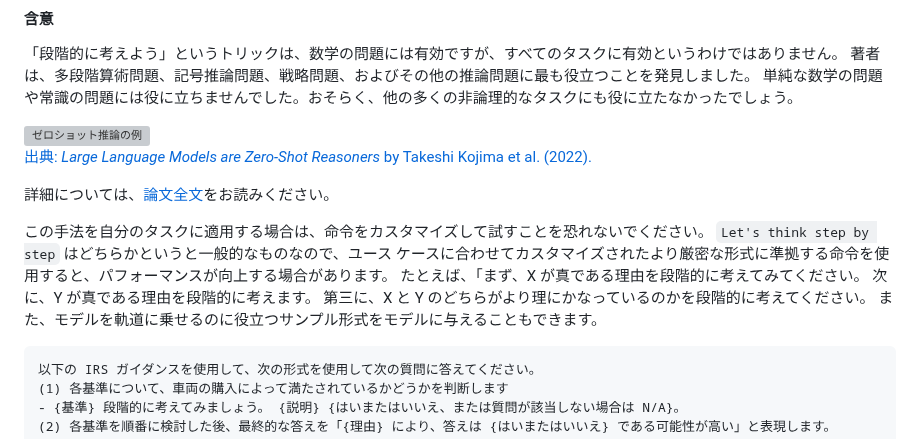
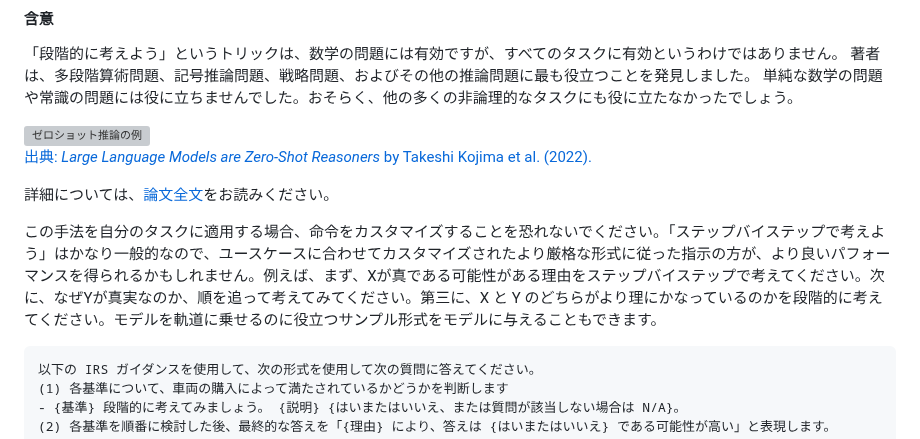
Before and after one commit to 259ayano/openai-cookbook-ja, a Markdown page: techniques_to_improve_reliability.md, the part around the change. Drawn GitHub-style; grey boxes are pictures that could not be loaded.

Commit message:
翻訳済み
自動翻訳

````diff
--- a/techniques_to_improve_reliability.md
+++ b/techniques_to_improve_reliability.md
@@ -204,7 +204,7 @@ Published by [Takeshi Kojima et al. in 2022](https://arxiv.org/abs/2205.11916),
 
 詳細については、[論文全文](https://arxiv.org/abs/2205.11916)をお読みください。
 
-この手法を自分のタスクに適用する場合は、命令をカスタマイズして試すことを恐れないでください。 `Let's think step by step` はどちらかというと一般的なものなので、ユース ケースに合わせてカスタマイズされたより厳密な形式に準拠する命令を使用すると、パフォーマンスが向上する場合があります。 たとえば、「まず、X が真である理由を段階的に考えてみてください。 次に、Y が真である理由を段階的に考えます。 第三に、X と Y のどちらがより理にかなっているのかを段階的に考えてください。 また、モデルを軌道に乗せるのに役立つサンプル形式をモデルに与えることもできます。
+この手法を自分のタスクに適用する場合、命令をカスタマイズすることを恐れないでください。「ステップバイステップで考えよう」はかなり一般的なので、ユースケースに合わせてカスタマイズされたより厳格な形式に従った指示の方が、より良いパフォーマンスを得られるかもしれません。例えば、まず、Xが真である可能性がある理由をステップバイステップで考えてください。次に、なぜYが真実なのか、順を追って考えてみてください。第三に、X と Y のどちらがより理にかなっているのかを段階的に考えてください。モデルを軌道に乗せるのに役立つサンプル形式をモデルに与えることもできます。
 
 ```text-davinci-002
 以下の IRS ガイダンスを使用して、次の形式を使用して次の質問に答えてください。
````
